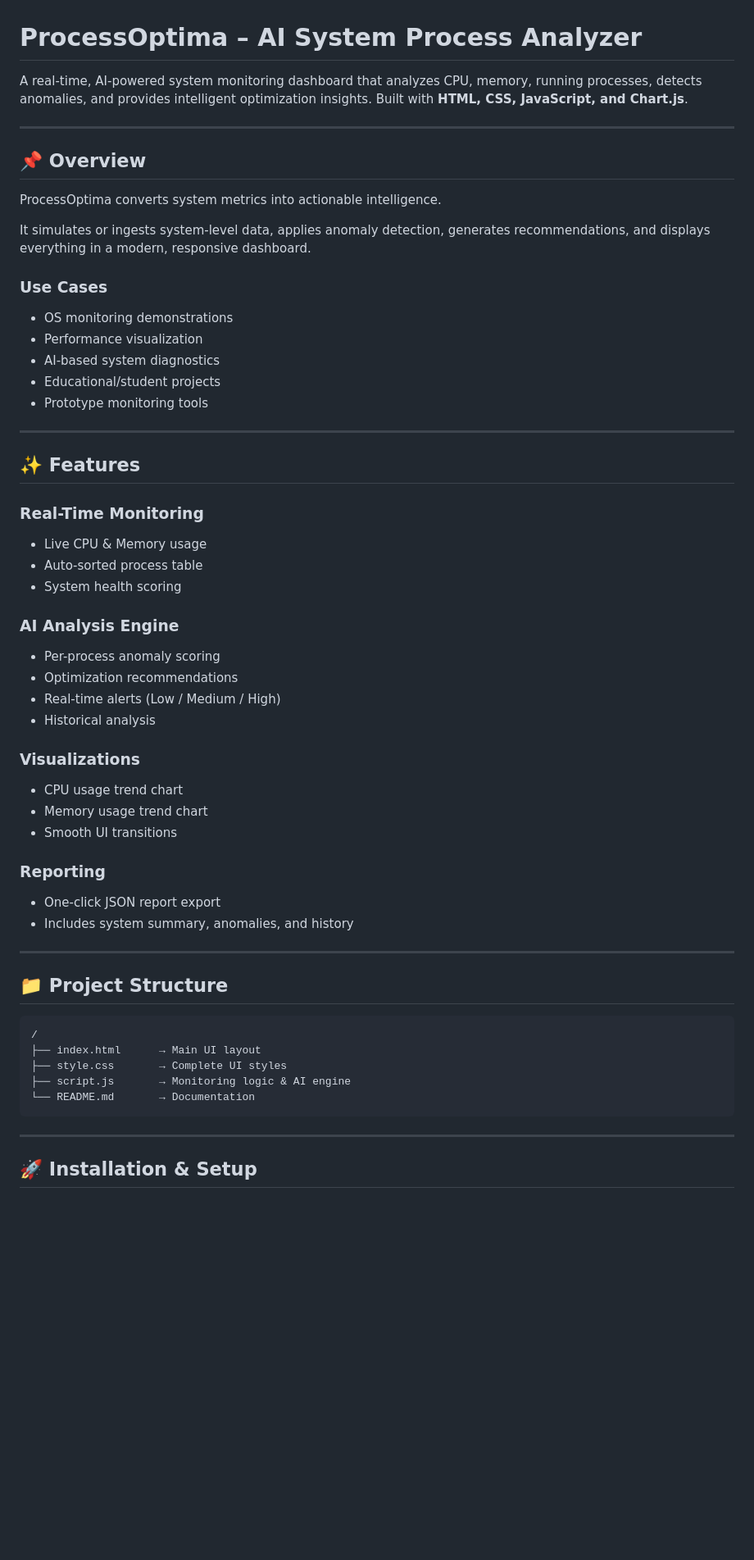
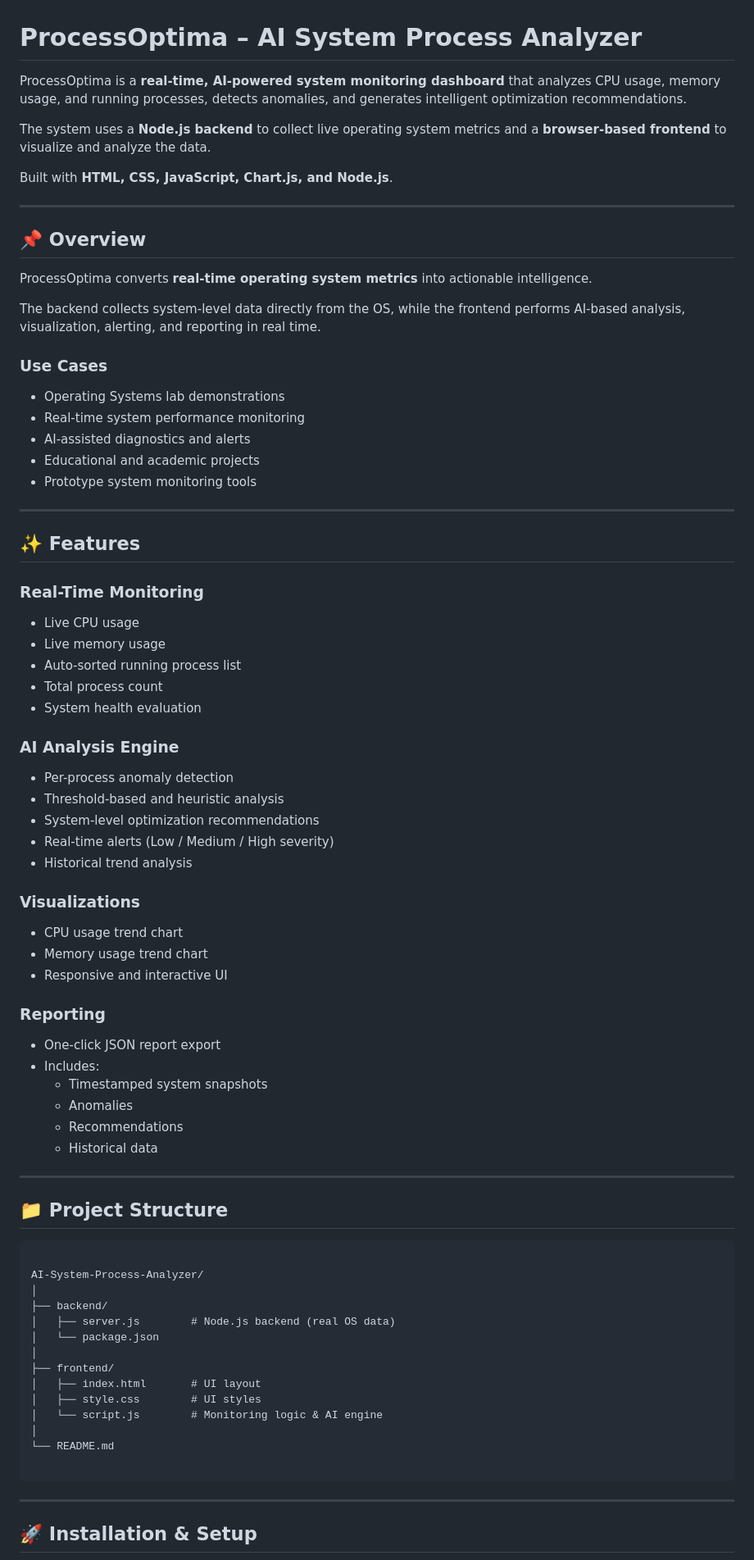
Before and after one commit to ManiDeep1822/AI-System-Process-Analyzer, a Markdown page: README.md, the part around one of its changes. Shown at 82% size. Drawn GitHub-style; blank space fills up the shorter version.

`````diff
--- a/README.md
+++ b/README.md
@@ -1,22 +1,26 @@
 # ProcessOptima – AI System Process Analyzer
 
-A real-time, AI-powered system monitoring dashboard that analyzes CPU, memory, running processes, detects anomalies, and provides intelligent optimization insights. Built with **HTML, CSS, JavaScript, and Chart.js**.
+ProcessOptima is a **real-time, AI-powered system monitoring dashboard** that analyzes CPU usage, memory usage, and running processes, detects anomalies, and generates intelligent optimization recommendations.
+
+The system uses a **Node.js backend** to collect live operating system metrics and a **browser-based frontend** to visualize and analyze the data.
+
+Built with **HTML, CSS, JavaScript, Chart.js, and Node.js**.
 
 ---
 
 ## 📌 Overview
 
-ProcessOptima converts system metrics into actionable intelligence.
+ProcessOptima converts **real-time operating system metrics** into actionable intelligence.
 
-It simulates or ingests system-level data, applies anomaly detection, generates recommendations, and displays everything in a modern, responsive dashboard.
+The backend collects system-level data directly from the OS, while the frontend performs AI-based analysis, visualization, alerting, and reporting in real time.
 
 ### Use Cases
 
-- OS monitoring demonstrations
-- Performance visualization
-- AI-based system diagnostics
-- Educational/student projects
-- Prototype monitoring tools
+- Operating Systems lab demonstrations
+- Real-time system performance monitoring
+- AI-assisted diagnostics and alerts
+- Educational and academic projects
+- Prototype system monitoring tools
 
 ---
 
@@ -24,39 +28,55 @@ It simulates or ingests system-level data, applies anomaly detection, generates
 
 ### Real-Time Monitoring
 
-- Live CPU & Memory usage
-- Auto-sorted process table
-- System health scoring
+- Live CPU usage
+- Live memory usage
+- Auto-sorted running process list
+- Total process count
+- System health evaluation
 
 ### AI Analysis Engine
 
-- Per-process anomaly scoring
-- Optimization recommendations
-- Real-time alerts (Low / Medium / High)
-- Historical analysis
+- Per-process anomaly detection
+- Threshold-based and heuristic analysis
+- System-level optimization recommendations
+- Real-time alerts (Low / Medium / High severity)
+- Historical trend analysis
 
 ### Visualizations
 
 - CPU usage trend chart
 - Memory usage trend chart
-- Smooth UI transitions
+- Responsive and interactive UI
 
 ### Reporting
 
 - One-click JSON report export
-- Includes system summary, anomalies, and history
+- Includes:
+  - Timestamped system snapshots
+  - Anomalies
+  - Recommendations
+  - Historical data
 
 ---
 
 ## 📁 Project Structure
 
 ```
-/
-├── index.html      → Main UI layout
-├── style.css       → Complete UI styles
-├── script.js       → Monitoring logic & AI engine
-└── README.md       → Documentation
-```
+
+AI-System-Process-Analyzer/
+│
+├── backend/
+│   ├── server.js        # Node.js backend (real OS data)
+│   └── package.json
+│
+├── frontend/
+│   ├── index.html       # UI layout
+│   ├── style.css        # UI styles
+│   └── script.js        # Monitoring logic & AI engine
+│
+└── README.md
+
+````
 
 ---
 
`````
Also changed, not shown: other parts of README.md (+94 -81 lines).
